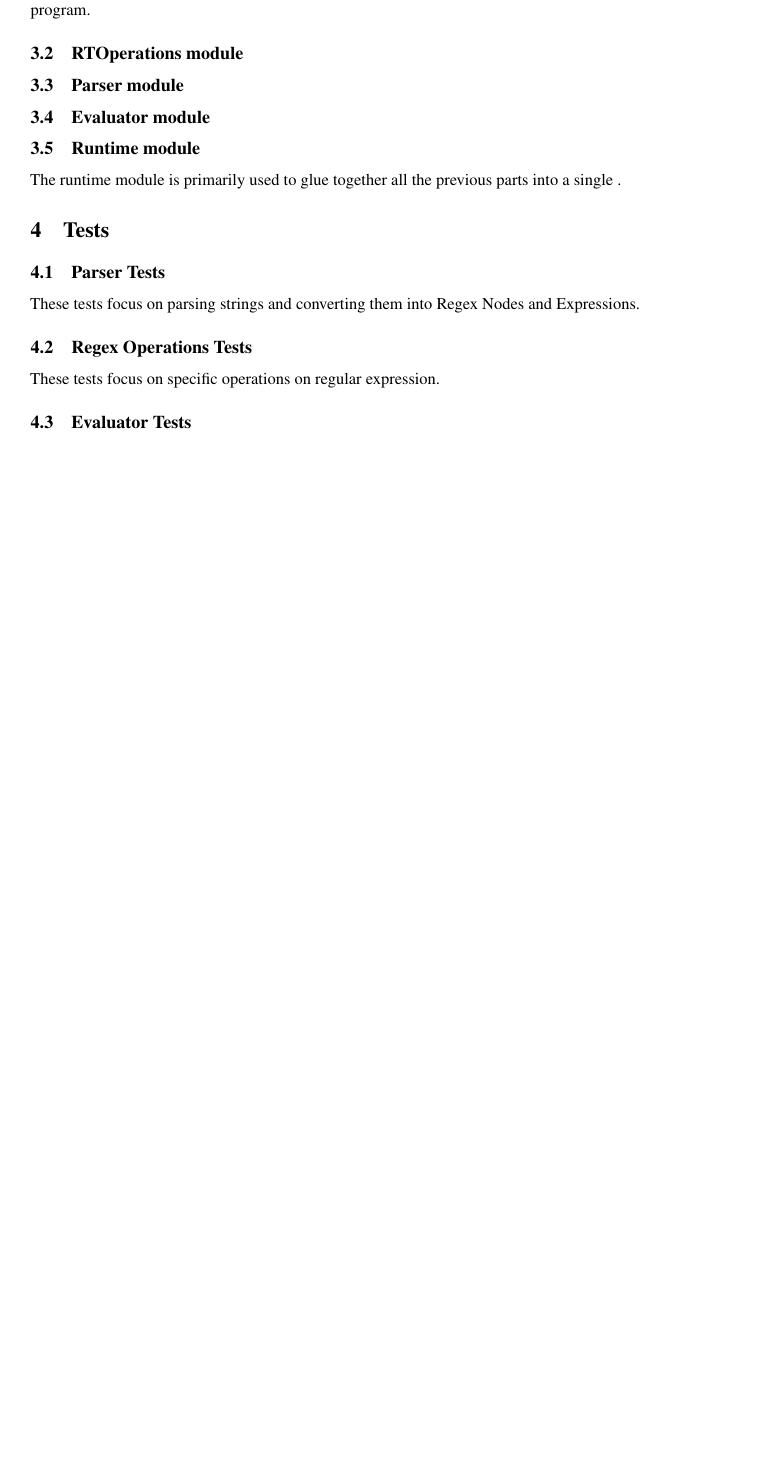
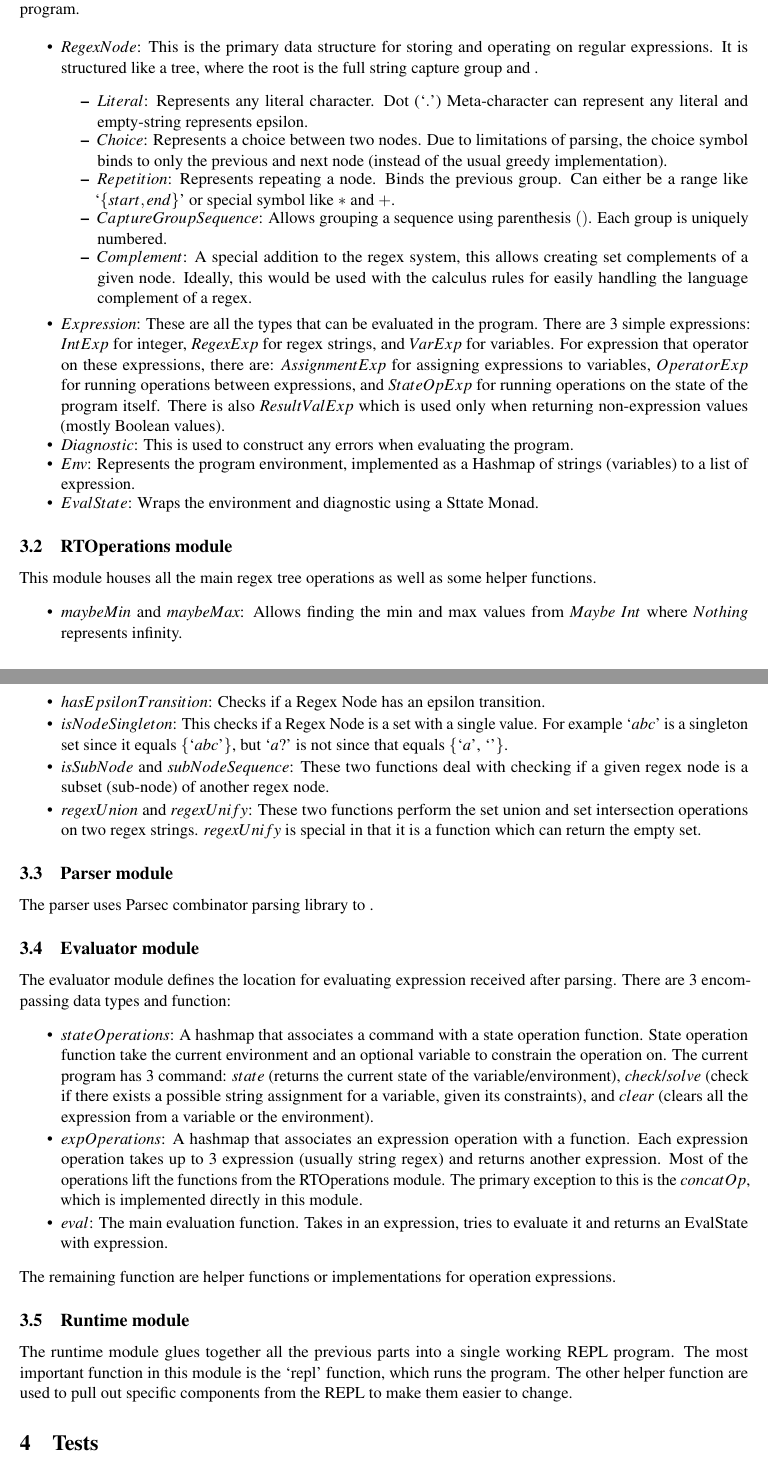
Before and after one commit to SurajSSingh/CS-421-Final-Project, a LaTeX document (Report/main.tex): part of page 3 of 4 before the commit and two parts of pages 3 and 4 of 4 after it, the two joined at a grey line, cut so that both start at the same text, the shorter picture padded with empty space. Compiled offline with pdfLaTeX.

Commit message:
Mostly finished Report

```diff
--- a/Report/main.tex
+++ b/Report/main.tex
@@ -2,7 +2,7 @@
 \usepackage[utf8]{inputenc}
 \usepackage{mathptmx}
 \usepackage{natbib}
-\usepackage[top=1in, bottom=1in, left=1in, right=1in]{geometry}
+\usepackage[top=1in, bottom=1in, left=0.9in, right=0.9in]{geometry}
 \usepackage{enumitem}
 \usepackage[usenames,dvipsnames]{xcolor}
 \usepackage{hyperref}
@@ -111,27 +111,52 @@ This section will go over the high-level aspects of the 5 main modules described
 \subsection{Core module}\label{code:core}
 This module is primarily dedicated to the data structures and helper functions used throughout the rest of the program.
 
-\subsection{RTOperations module}\label{code:rtops}
+\begin{itemize}[itemsep=-0.5em]
+    \item $RegexNode$: This is the primary data structure for storing and operating on regular expressions. It is structured like a tree, where the root is the full string capture group and .
+    \begin{itemize}[itemsep=-0.3em]
+        \item $Literal$: Represents any literal character. Dot (`$.$') Meta-character can represent any literal and empty-string represents epsilon.
+        \item $Choice$: Represents a choice between two nodes. Due to limitations of parsing, the choice symbol binds to only the previous and next node (instead of the usual greedy implementation).
+        \item $Repetition$: Represents repeating a node. Binds the previous group. Can either be a range like `$\{start, end\}$' or special symbol like $*$ and $+$.
+        \item $Capture Group Sequence$: Allows grouping a sequence using parenthesis $()$. Each group is uniquely numbered.
+        \item $Complement$: A special addition to the regex system, this allows creating set complements of a given node. Ideally, this would be used with the calculus rules for easily handling the language complement of a regex.
+    \end{itemize}
+    \item $Expression$: These are all the types that can be evaluated in the program. There are 3 simple expressions: $IntExp$ for integer, $RegexExp$ for regex strings, and $VarExp$ for variables. For expression that operator on these expressions, there are: $AssignmentExp$ for assigning expressions to variables, $OperatorExp$ for running operations between expressions, and $StateOpExp$ for running operations on the state of the program itself. There is also $ResultValExp$ which is used only when returning non-expression values (mostly Boolean values).
+    \item $Diagnostic$: This is used to construct any errors when evaluating the program.
+    \item $Env$: Represents the program environment, implemented as a Hashmap of strings (variables) to a list of expression.
+    \item $EvalState$: Wraps the environment and diagnostic using a Sttate Monad.
+\end{itemize}
 
 
+\subsection{RTOperations module}\label{code:rtops}
+This module houses all the main regex tree operations as well as some helper functions.
+\begin{itemize}[itemsep=-0.3em]
+    \item $maybeMin$ and $maybeMax$: Allows finding the min and max values from $Maybe$ $Int$ where $Nothing$ represents infinity.
+    \item $hasEpsilonTransition$: Checks if a Regex Node has an epsilon transition.
+    \item $isNodeSingleton$: This checks if a Regex Node is a set with a single value. For example `$abc$' is a singleton set since it equals \{`$abc$'\}, but `$a?$' is not since that equals \{`$a$', `$ $'\}.
+    \item $isSubNode$ and $subNodeSequence$: These two functions deal with checking if a given regex node is a subset (sub-node) of another regex node.
+    \item $regexUnion$ and $regexUnify$: These two functions perform the set union and set intersection operations on two regex strings. $regexUnify$ is special in that it is a function which can return the empty set.
+\end{itemize}
+
 \subsection{Parser module}\label{code:parse}
-
+The parser uses Parsec combinator parsing library to .
 
 \subsection{Evaluator module}\label{code:eval}
-
+The evaluator module defines the location for evaluating expression received after parsing. There are 3 encompassing data types and function:
+\begin{itemize}[itemsep=-0.3em]
+    \item $stateOperations$: A hashmap that associates a command with a state operation function. State operation function take the current environment and an optional variable to constrain the operation on. The current program has 3 command: $state$ (returns the current state of the variable/environment), $check$/$solve$ (check if there exists a possible string assignment for a variable, given its constraints), and $clear$ (clears all the expression from a variable or the environment).
+    \item $expOperations$: A hashmap that associates an expression operation with a function. Each expression operation takes up to 3 expression (usually string regex) and returns another expression. Most of the operations lift the functions from the RTOperations module. The primary exception to this is the $concatOp$, which is implemented directly in this module.
+    \item $eval$: The main evaluation function. Takes in an expression, tries to evaluate it and returns an EvalState with expression.
+\end{itemize}
+The remaining function are helper functions or implementations for operation expressions.
 
 \subsection{Runtime module}\label{code:runtime}
-The runtime module is primarily used to glue together all the previous parts into a single .
+The runtime module glues together all the previous parts into a single working REPL program.
+The most important function in this module is the `repl' function, which runs the program.
+The other helper function are used to pull out specific components from the REPL to make them easier to change.
 
 \section{Tests}\label{sec:tests}
 %%% Coming up with appropriate tests is one of the most important part of  good software development. Your tests should include unit tests, feature  tests, and larger test codes. Give a short description of the tests  used, performance results if appropriate (e.g., memory consumption for  garbage collection) etc. Be sure to explain how these tests exercise the  concept(s) you've implemented.
-\subsection{Parser Tests}\label{test:parser}
-These tests focus on parsing strings and converting them into Regex Nodes and Expressions.
-
-\subsection{Regex Operations Tests}\label{test:regex}
-These tests focus on specific operations on regular expression.
-
-\subsection{Evaluator Tests}\label{test:eval}
+There are three helper files for the tests.
 
 \bibliography{main}
 
```
Also changed, not shown: Report/main.tex (2 more changed lines), 2 other files.
